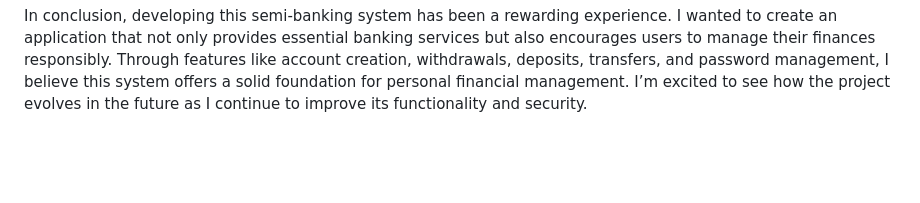
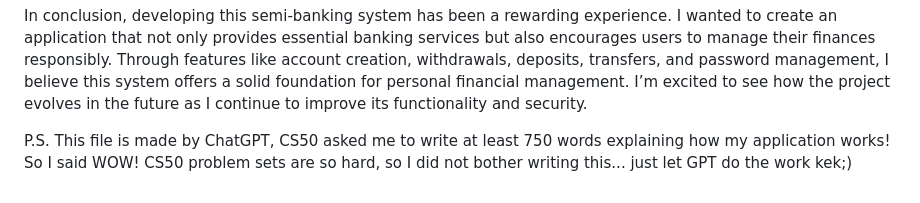
Before and after one commit to fitzjaymartin18/simple-banking, a Markdown page: README.md, the part around one of its changes. Rendered like a GitHub page; blank space fills up the shorter version.

```diff
--- a/README.md
+++ b/README.md
@@ -22,3 +22,5 @@ Looking ahead, I see a lot of potential for improving this system. One area that
 Additionally, I plan to move this application to the web in a future course, specifically during the **WEB CS50** program. By turning this into a web-based platform, I can make it more accessible and user-friendly. Users would be able to access their accounts from any device with an internet connection, which would significantly increase the system’s usability. Of course, this shift to the web would also require stronger security measures, such as two-factor authentication and encryption, but I’m excited to tackle these challenges in the next phase of development.
 
 In conclusion, developing this semi-banking system has been a rewarding experience. I wanted to create an application that not only provides essential banking services but also encourages users to manage their finances responsibly. Through features like account creation, withdrawals, deposits, transfers, and password management, I believe this system offers a solid foundation for personal financial management. I’m excited to see how the project evolves in the future as I continue to improve its functionality and security.
+
+P.S. This file is made by ChatGPT, CS50 asked me to write at least 750 words explaining how my application works! So I said WOW! CS50 problem sets are so hard, so I did not bother writing this... just let GPT do the work kek;)
```
Also changed, not shown: other parts of README.md (+1 -1 lines).
